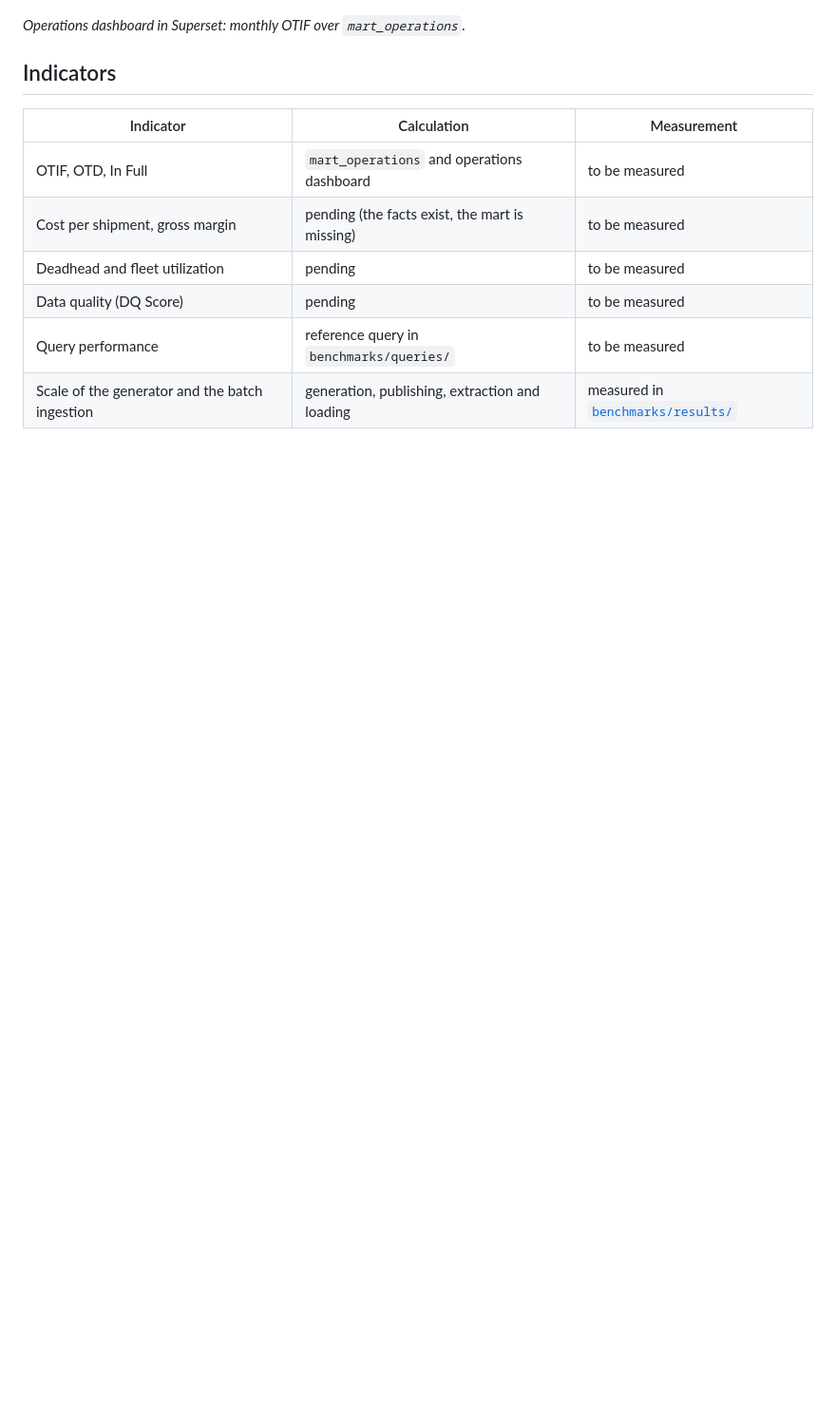
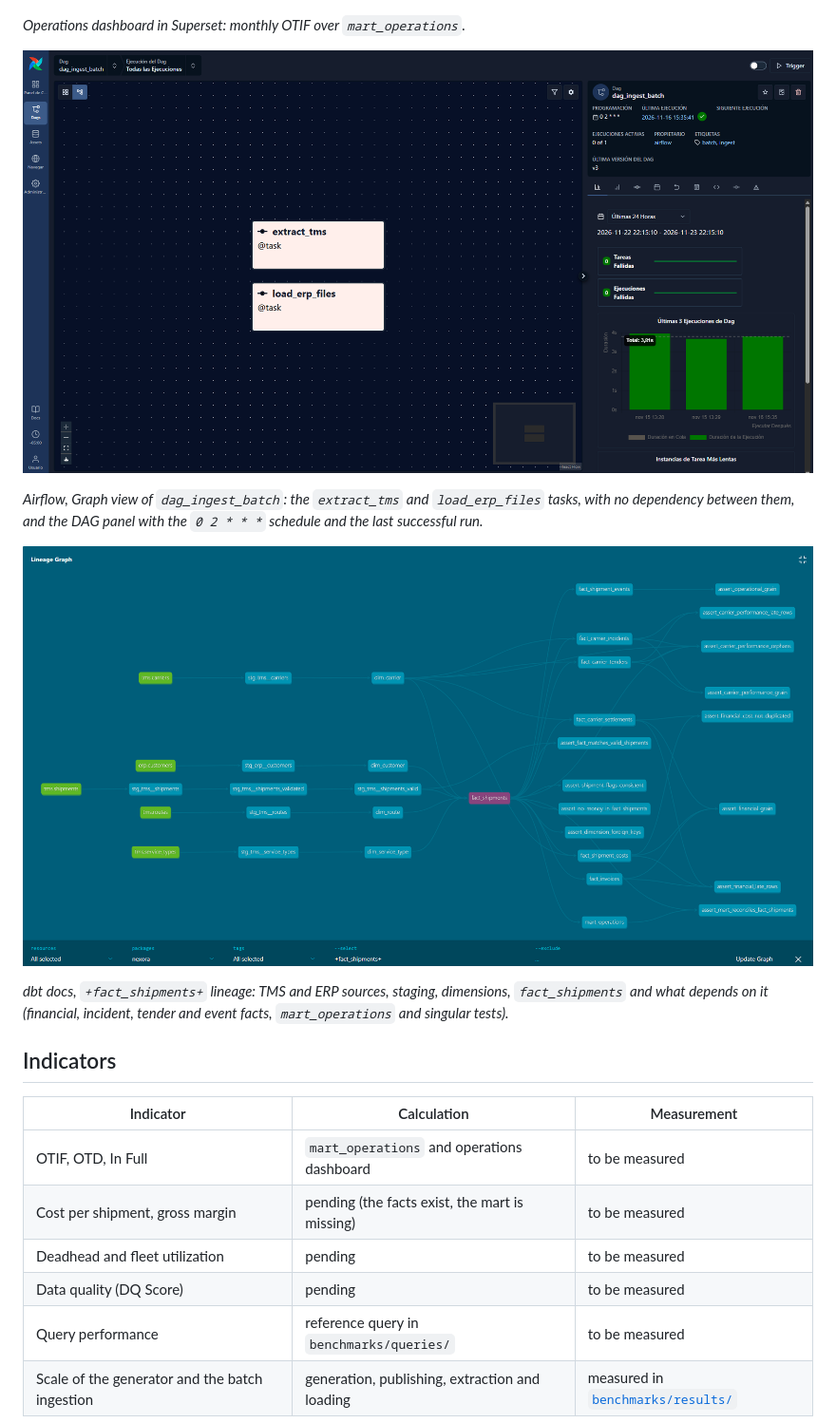
Before and after one commit to jusrojasrod/logistics-data-platform, a Markdown page: docs/README.en.md, the part around the change. Shown at 95% size. Drawn GitHub-style; pictures changed too: docs/assets/screenshots/airflow_dag_ingest_batch.png (added), docs/assets/screenshots/dbt_lineage.png (added); blank space fills up the shorter version.

```diff
--- a/docs/README.en.md
+++ b/docs/README.en.md
@@ -135,6 +135,14 @@ Count of 2026-11-23 over the repository, with `find`, `ls`, `dbt ls --resource-t
 
 *Operations dashboard in Superset: monthly OTIF over `mart_operations`.*
 
+![Graph view of the dag_ingest_batch DAG in Airflow](assets/screenshots/airflow_dag_ingest_batch.png)
+
+*Airflow, Graph view of `dag_ingest_batch`: the `extract_tms` and `load_erp_files` tasks, with no dependency between them, and the DAG panel with the `0 2 * * *` schedule and the last successful run.*
+
+![Lineage of fact_shipments in dbt docs](assets/screenshots/dbt_lineage.png)
+
+*dbt docs, `+fact_shipments+` lineage: TMS and ERP sources, staging, dimensions, `fact_shipments` and what depends on it (financial, incident, tender and event facts, `mart_operations` and singular tests).*
+
 ## Indicators
 
 | Indicator | Calculation | Measurement |
```
Also changed, not shown: README.md (+8 -0 lines).
